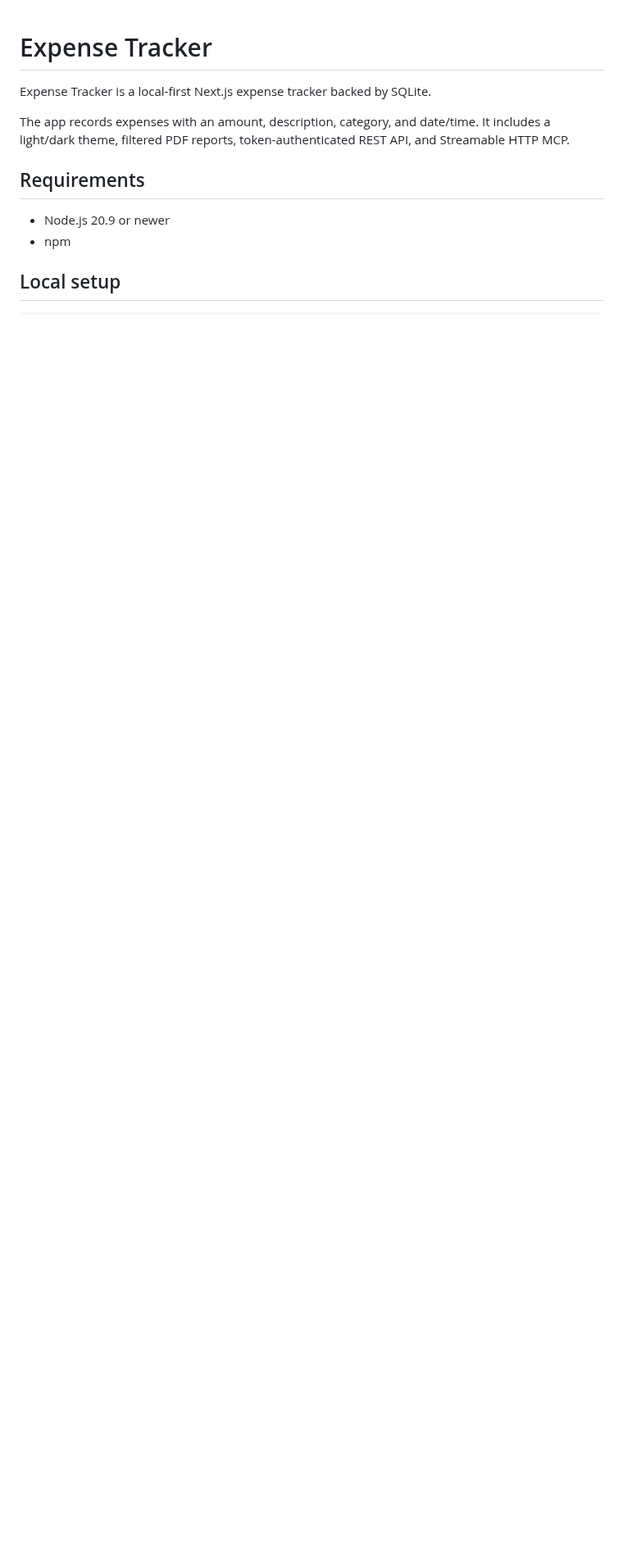
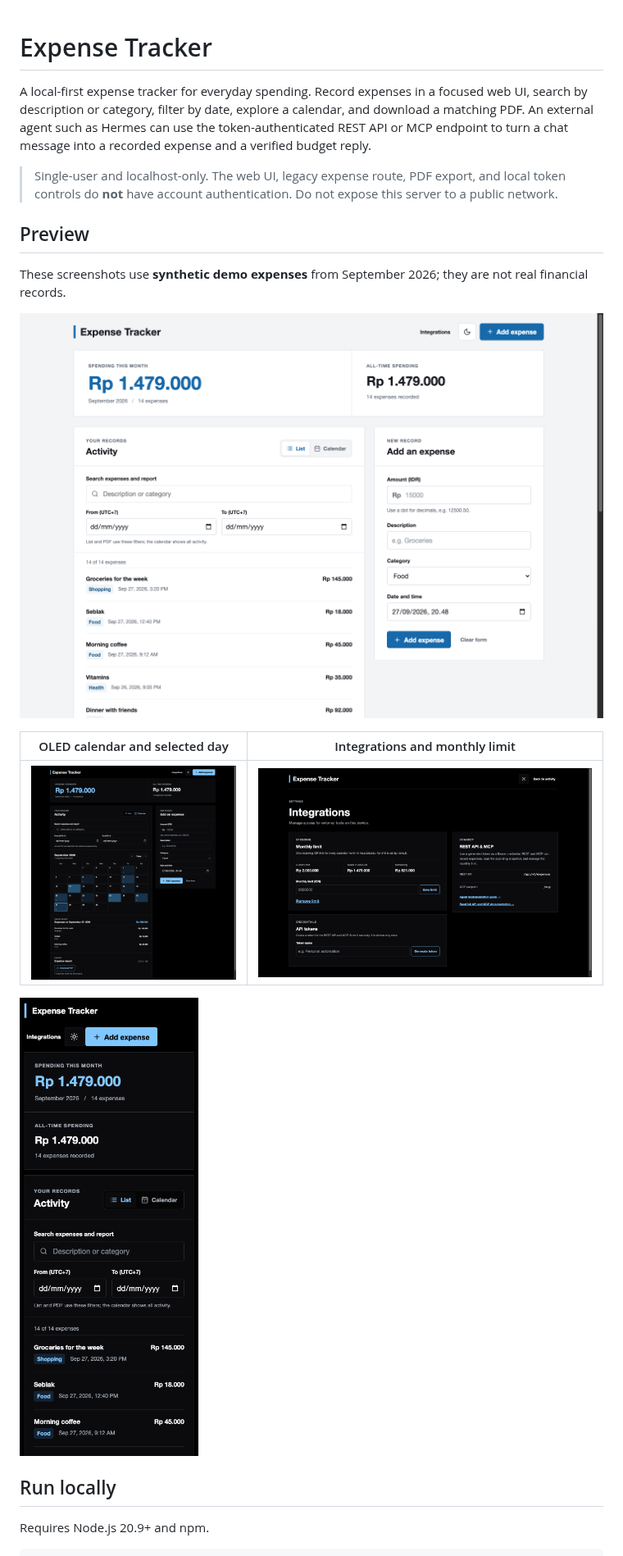
Before and after one commit to kalfian/finbot, a Markdown page: README.md, the part around one of its changes. Shown at 82% size. Rendered like a GitHub page; pictures changed too: docs/screenshots/calendar-dark.png (added), docs/screenshots/desktop-light.png (added), docs/screenshots/integrations-dark.png (added); blank space fills up the shorter version.

````diff
--- a/README.md
+++ b/README.md
@@ -1,14 +1,23 @@
 # Expense Tracker
 
-Expense Tracker is a local-first Next.js expense tracker backed by SQLite.
+A local-first expense tracker for everyday spending. Record expenses in a focused web UI, search by description or category, filter by date, explore a calendar, and download a matching PDF. An external agent such as Hermes can use the token-authenticated REST API or MCP endpoint to turn a chat message into a recorded expense and a verified budget reply.
 
-The app records expenses with an amount, description, category, and date/time. It includes a light/dark theme, filtered PDF reports, token-authenticated REST API, and Streamable HTTP MCP.
+> Single-user and localhost-only. The web UI, legacy expense route, PDF export, and local token controls do **not** have account authentication. Do not expose this server to a public network.
 
-## Requirements
+## Preview
 
-- Node.js 20.9 or newer
-- npm
+These screenshots use **synthetic demo expenses** from September 2026; they are not real financial records.
 
-## Local setup
+![Desktop activity view in light mode showing monthly total, searchable expenses, and entry form](docs/screenshots/desktop-light.png)
+
+| OLED calendar and selected day | Integrations and monthly limit |
+| --- | --- |
+| ![Dark calendar with expenses grouped by day and selected-day details](docs/screenshots/calendar-dark.png) | ![Dark Integrations page with monthly limit, token controls, and API links](docs/screenshots/integrations-dark.png) |
+
+![Responsive mobile activity view with expenses and filters](docs/screenshots/mobile.png)
+
+## Run locally
+
+Requires Node.js 20.9+ and npm.
 
 ```bash
````
Also changed, not shown: other parts of README.md (+38 -65 lines).
